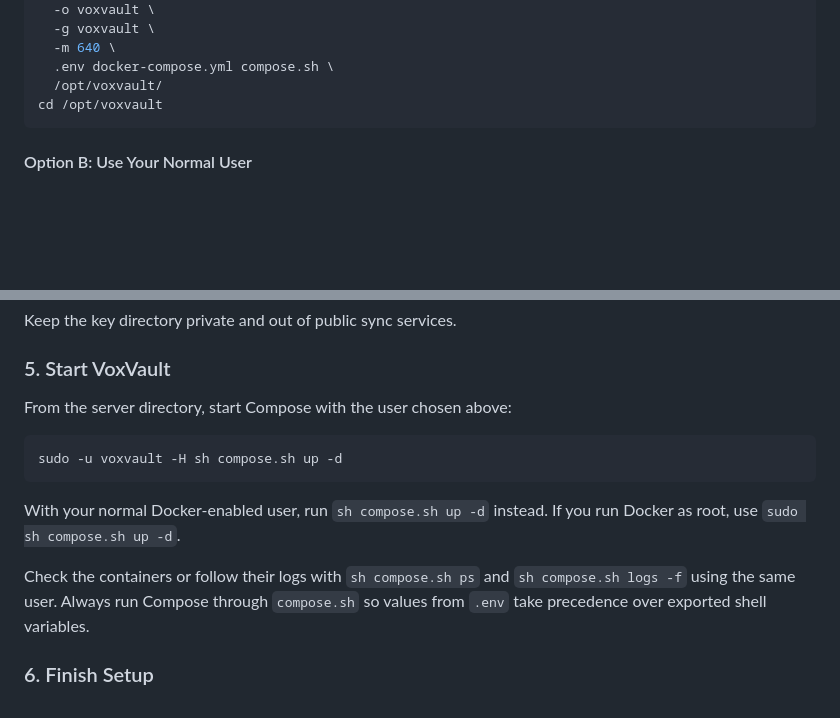
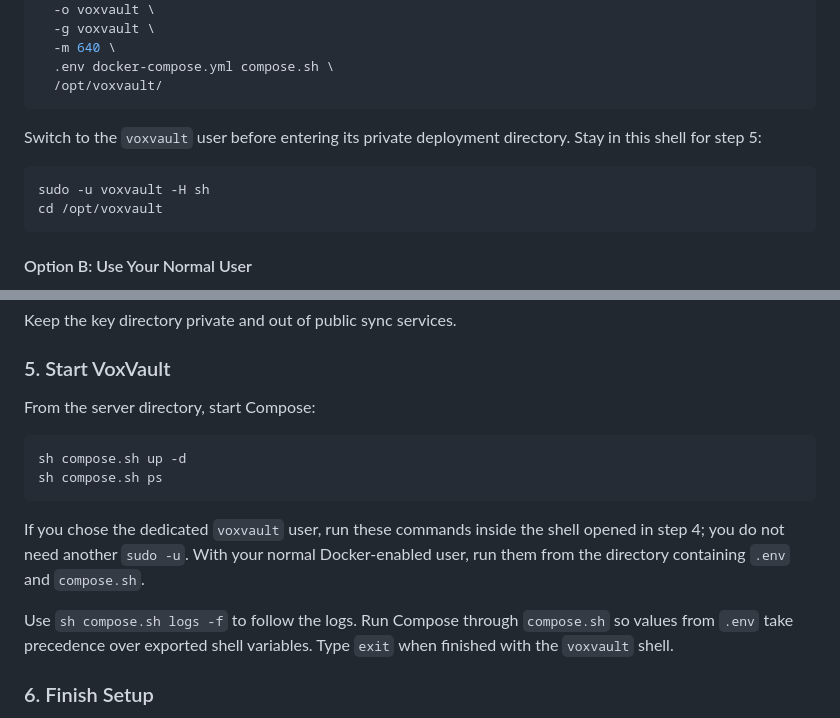
Before and after one commit to adriano-paganini/VoxVault, a Markdown page: README.md, 2 parts joined by grey strips. GitHub-like rendering; blank space fills up the shorter version.

Commit message:
chore: readme now ready for realease and tested

````diff
--- a/README.md
+++ b/README.md
@@ -95,6 +95,12 @@ sudo install \
   -m 640 \
   .env docker-compose.yml compose.sh \
   /opt/voxvault/
+```
+
+Switch to the `voxvault` user before entering its private deployment directory. Stay in this shell for step 5:
+
+```bash
+sudo -u voxvault -H sh
 cd /opt/voxvault
 ```
 
@@ -117,15 +123,16 @@ Keep the key directory private and out of public sync services.
 
 ### 5. Start VoxVault
 
-From the server directory, start Compose with the user chosen above:
+From the server directory, start Compose:
 
 ```bash
-sudo -u voxvault -H sh compose.sh up -d
+sh compose.sh up -d
+sh compose.sh ps
 ```
 
-With your normal Docker-enabled user, run `sh compose.sh up -d` instead. If you run Docker as root, use `sudo sh compose.sh up -d`.
+If you chose the dedicated `voxvault` user, run these commands inside the shell opened in step 4; you do not need another `sudo -u`. With your normal Docker-enabled user, run them from the directory containing `.env` and `compose.sh`.
 
-Check the containers or follow their logs with `sh compose.sh ps` and `sh compose.sh logs -f` using the same user. Always run Compose through `compose.sh` so values from `.env` take precedence over exported shell variables.
+Use `sh compose.sh logs -f` to follow the logs. Run Compose through `compose.sh` so values from `.env` take precedence over exported shell variables. Type `exit` when finished with the `voxvault` shell.
 
 ### 6. Finish Setup
 
````
